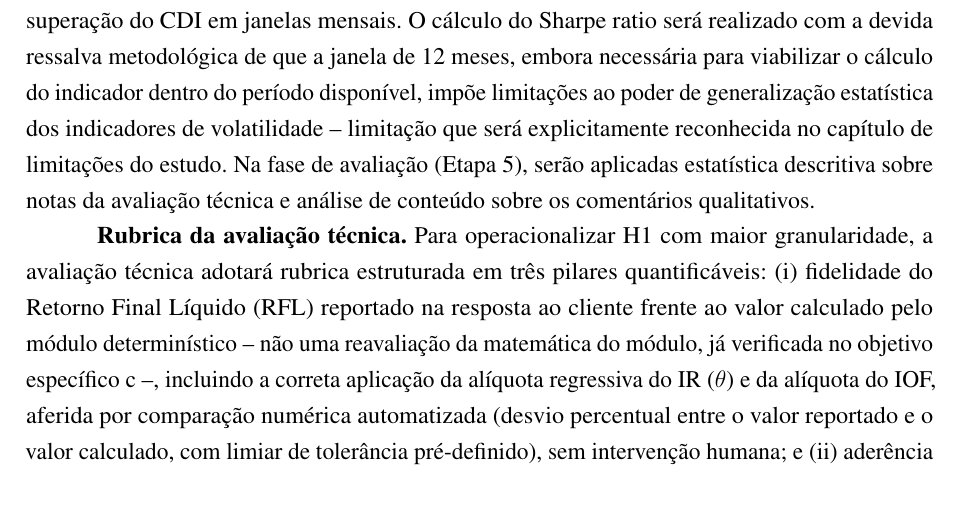
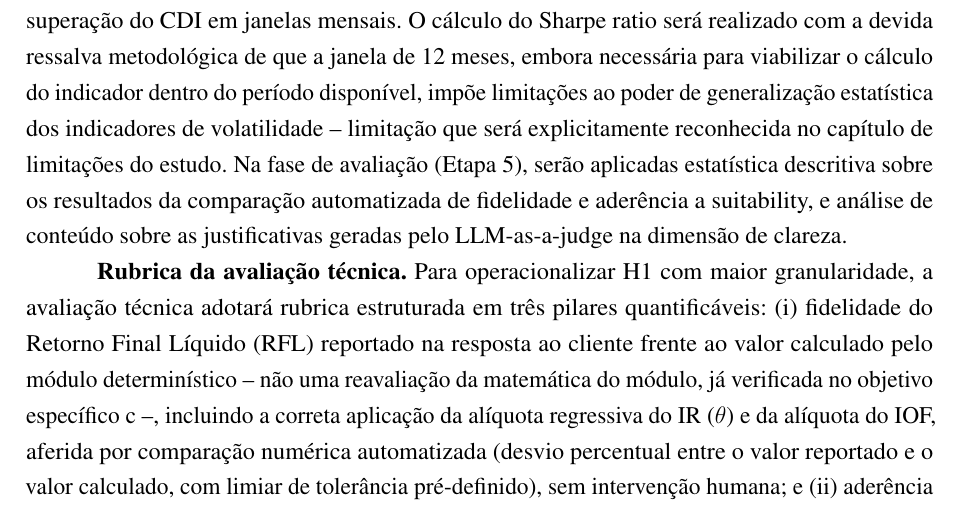
Before and after one commit to kuelka/TemplateLatexIDP, a LaTeX thesis (main.tex, which reads capitulos/04-metodologia.tex): part of page 25 of 39, cut so that both start at the same text. Compiled offline with pdfLaTeX.

Commit message:
Atribui explicitamente as fontes da analise da Etapa 5 e corrige acentuacao
- 04-metodologia: a frase sobre estatistica descritiva e analise de
  conteudo na Etapa 5 passa a atribuir explicitamente as fontes --
  resultados da comparacao automatizada de fidelidade/suitability, e
  justificativas geradas pelo LLM-as-a-judge na dimensao de clareza --
  em vez de mencionar 'notas' e 'comentarios qualitativos' genericos,
  residuo da fase em que especialistas faziam essa avaliacao

```diff
--- a/capitulos/04-metodologia.tex
+++ b/capitulos/04-metodologia.tex
@@ -90,8 +90,9 @@ dispon\'ivel, imp\~oe limita\c{c}\~oes ao poder de generaliza\c{c}\~ao
 estat\'istica dos indicadores de volatilidade -- limita\c{c}\~ao que ser\'a
 explicitamente reconhecida no cap\'itulo de limita\c{c}\~oes do estudo. Na
 fase de avalia\c{c}\~ao (Etapa 5), ser\~ao aplicadas estat\'istica
-descritiva sobre notas da avalia\c{c}\~ao t\'ecnica e an\'alise de
-conte\'udo sobre os coment\'arios qualitativos.
+descritiva sobre os resultados da compara\c{c}\~ao automatizada de
+fidelidade e ader\^encia a suitability, e an\'alise de conte\'udo sobre
+as justificativas geradas pelo LLM-as-a-judge na dimens\~ao de clareza.
 
 \textbf{Rubrica da avalia\c{c}\~ao t\'ecnica.} Para operacionalizar H1
 com maior granularidade, a avalia\c{c}\~ao t\'ecnica adotar\'a rubrica
```
